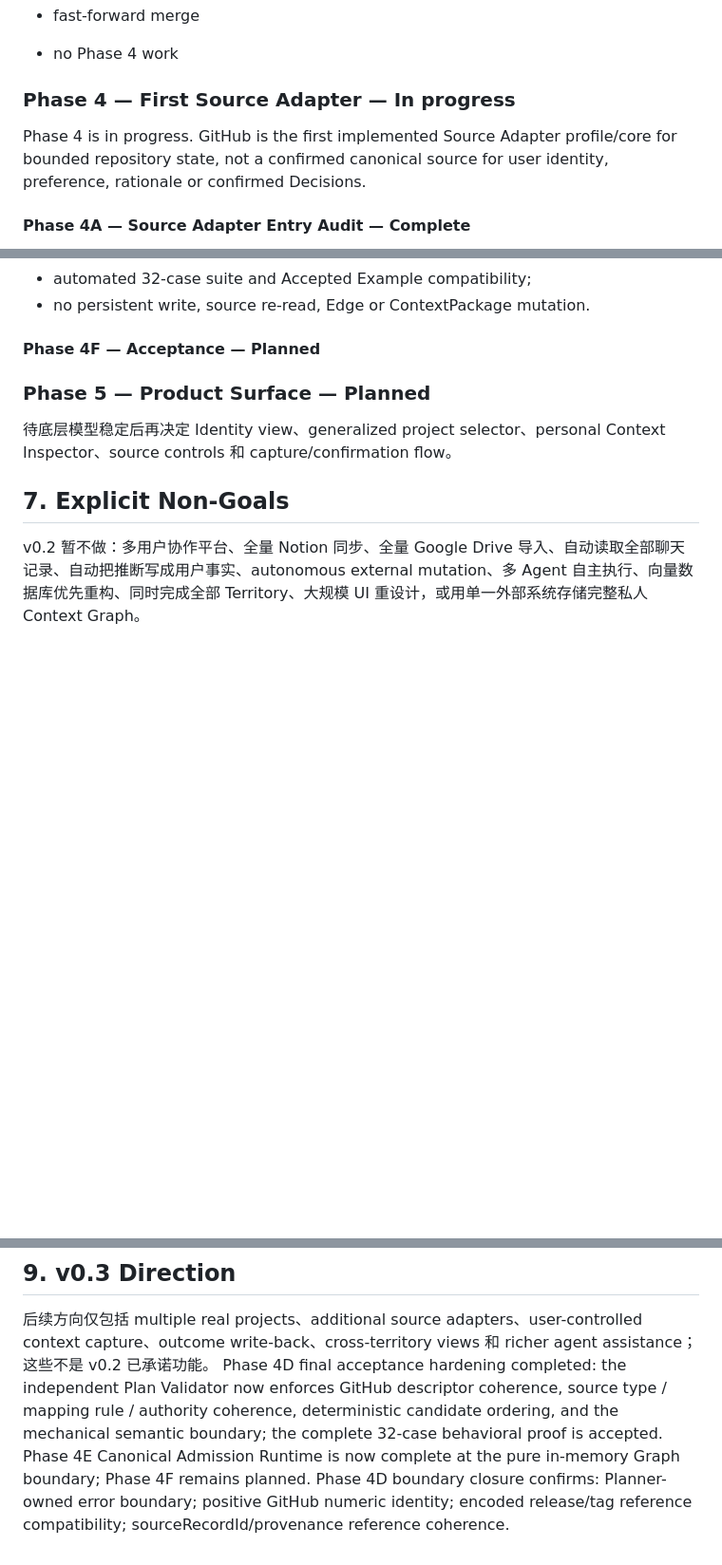
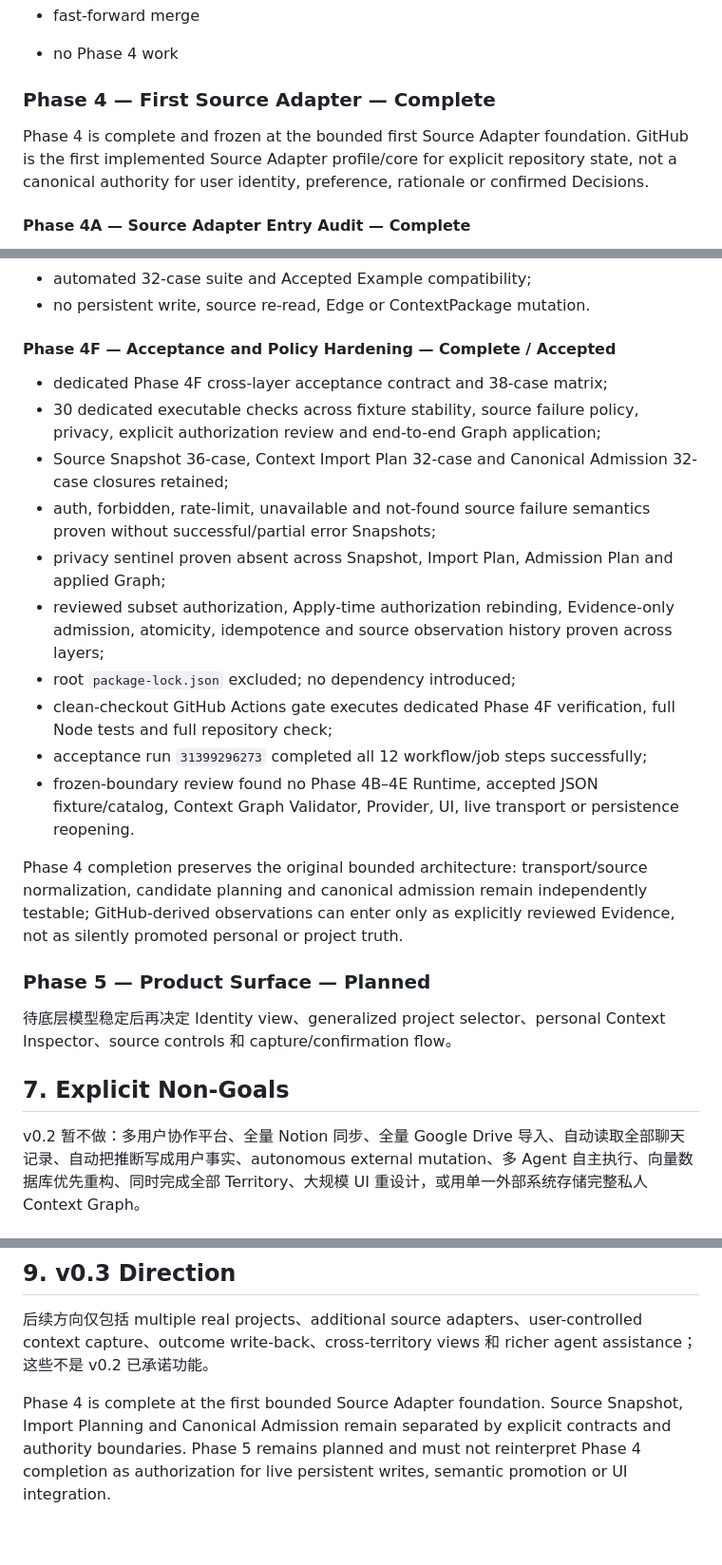
Before and after one commit to cyrilla-mist/nexus-ai, a Markdown page: docs/Nexus-Atlas-v0.2-Roadmap.md, 3 parts joined by grey strips. Shown at 95% size. Drawn GitHub-style; blank space fills up the shorter version.

Commit message:
docs: mark phase 4 acceptance complete

```diff
--- a/docs/Nexus-Atlas-v0.2-Roadmap.md
+++ b/docs/Nexus-Atlas-v0.2-Roadmap.md
@@ -186,9 +186,9 @@ Phase 3 已完成通用 Context Package contract、Builder、Adapter、双版本
 - fast-forward merge
 - no Phase 4 work
 
-### Phase 4 — First Source Adapter — In progress
+### Phase 4 — First Source Adapter — Complete
 
-Phase 4 is in progress. GitHub is the first implemented Source Adapter profile/core for bounded repository state, not a confirmed canonical source for user identity, preference, rationale or confirmed Decisions.
+Phase 4 is complete and frozen at the bounded first Source Adapter foundation. GitHub is the first implemented Source Adapter profile/core for explicit repository state, not a canonical authority for user identity, preference, rationale or confirmed Decisions.
 
 #### Phase 4A — Source Adapter Entry Audit — Complete
 
@@ -276,7 +276,20 @@ Canonical Admission Runtime — Complete
 - automated 32-case suite and Accepted Example compatibility;
 - no persistent write, source re-read, Edge or ContextPackage mutation.
 
-#### Phase 4F — Acceptance — Planned
+#### Phase 4F — Acceptance and Policy Hardening — Complete / Accepted
+
+- dedicated Phase 4F cross-layer acceptance contract and 38-case matrix;
+- 30 dedicated executable checks across fixture stability, source failure policy, privacy, explicit authorization review and end-to-end Graph application;
+- Source Snapshot 36-case, Context Import Plan 32-case and Canonical Admission 32-case closures retained;
+- auth, forbidden, rate-limit, unavailable and not-found source failure semantics proven without successful/partial error Snapshots;
+- privacy sentinel proven absent across Snapshot, Import Plan, Admission Plan and applied Graph;
+- reviewed subset authorization, Apply-time authorization rebinding, Evidence-only admission, atomicity, idempotence and source observation history proven across layers;
+- root `package-lock.json` excluded; no dependency introduced;
+- clean-checkout GitHub Actions gate executes dedicated Phase 4F verification, full Node tests and full repository check;
+- acceptance run `31399296273` completed all 12 workflow/job steps successfully;
+- frozen-boundary review found no Phase 4B–4E Runtime, accepted JSON fixture/catalog, Context Graph Validator, Provider, UI, live transport or persistence reopening.
+
+Phase 4 completion preserves the original bounded architecture: transport/source normalization, candidate planning and canonical admission remain independently testable; GitHub-derived observations can enter only as explicitly reviewed Evidence, not as silently promoted personal or project truth.
 
 ### Phase 5 — Product Surface — Planned
 
@@ -306,5 +319,5 @@ v0.2 暂不做：多用户协作平台、全量 Notion 同步、全量 Google Dr
 ## 9. v0.3 Direction
 
 后续方向仅包括 multiple real projects、additional source adapters、user-controlled context capture、outcome write-back、cross-territory views 和 richer agent assistance；这些不是 v0.2 已承诺功能。
-Phase 4D final acceptance hardening completed: the independent Plan Validator now enforces GitHub descriptor coherence, source type / mapping rule / authority coherence, deterministic candidate ordering, and the mechanical semantic boundary; the complete 32-case behavioral proof is accepted. Phase 4E Canonical Admission Runtime is now complete at the pure in-memory Graph boundary; Phase 4F remains planned.
-Phase 4D boundary closure confirms: Planner-owned error boundary; positive GitHub numeric identity; encoded release/tag reference compatibility; sourceRecordId/provenance reference coherence.
+
+Phase 4 is complete at the first bounded Source Adapter foundation. Source Snapshot, Import Planning and Canonical Admission remain separated by explicit contracts and authority boundaries. Phase 5 remains planned and must not reinterpret Phase 4 completion as authorization for live persistent writes, semantic promotion or UI integration.
```
Also changed, not shown: other parts of docs/Nexus-Atlas-v0.2-Roadmap.md (+1 -1 lines).
